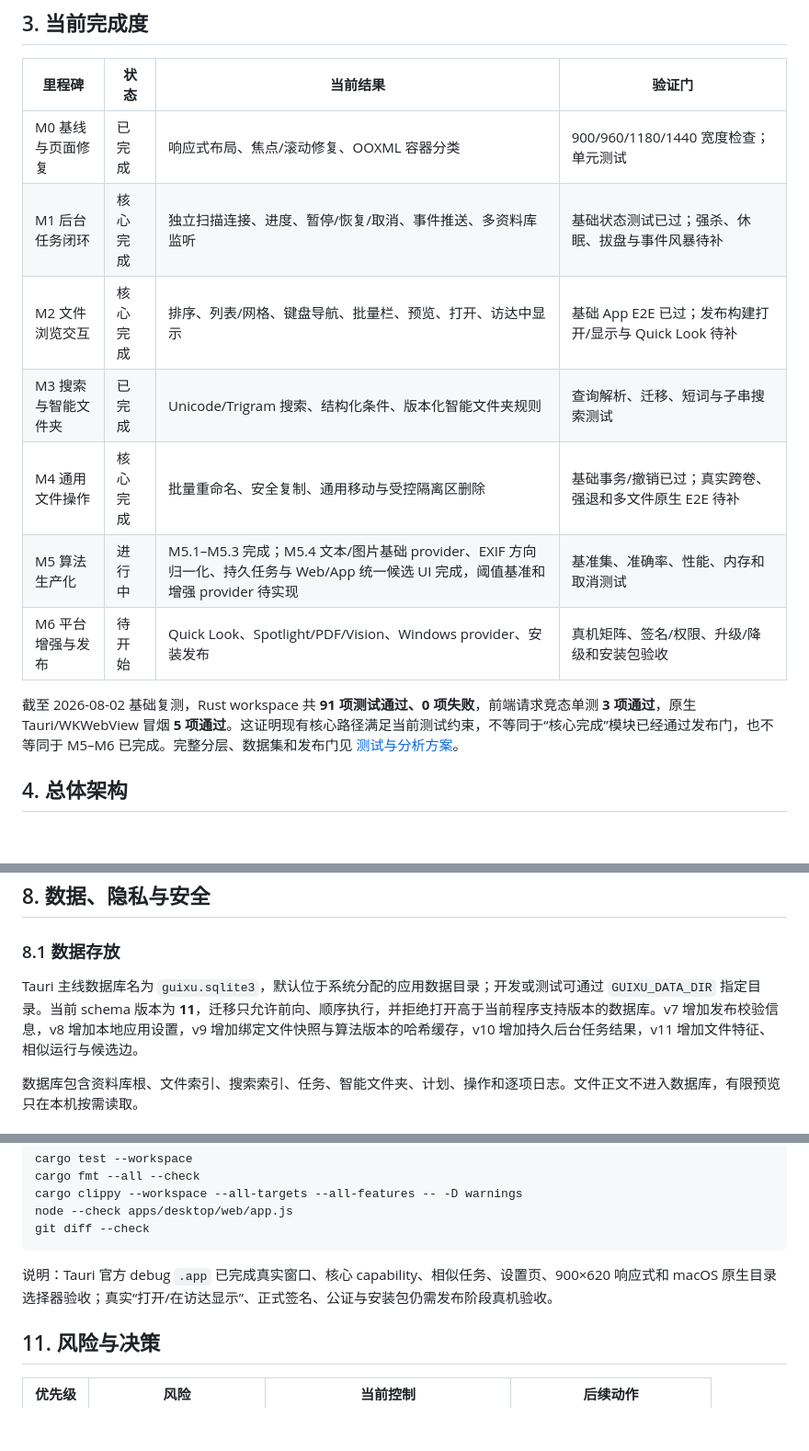
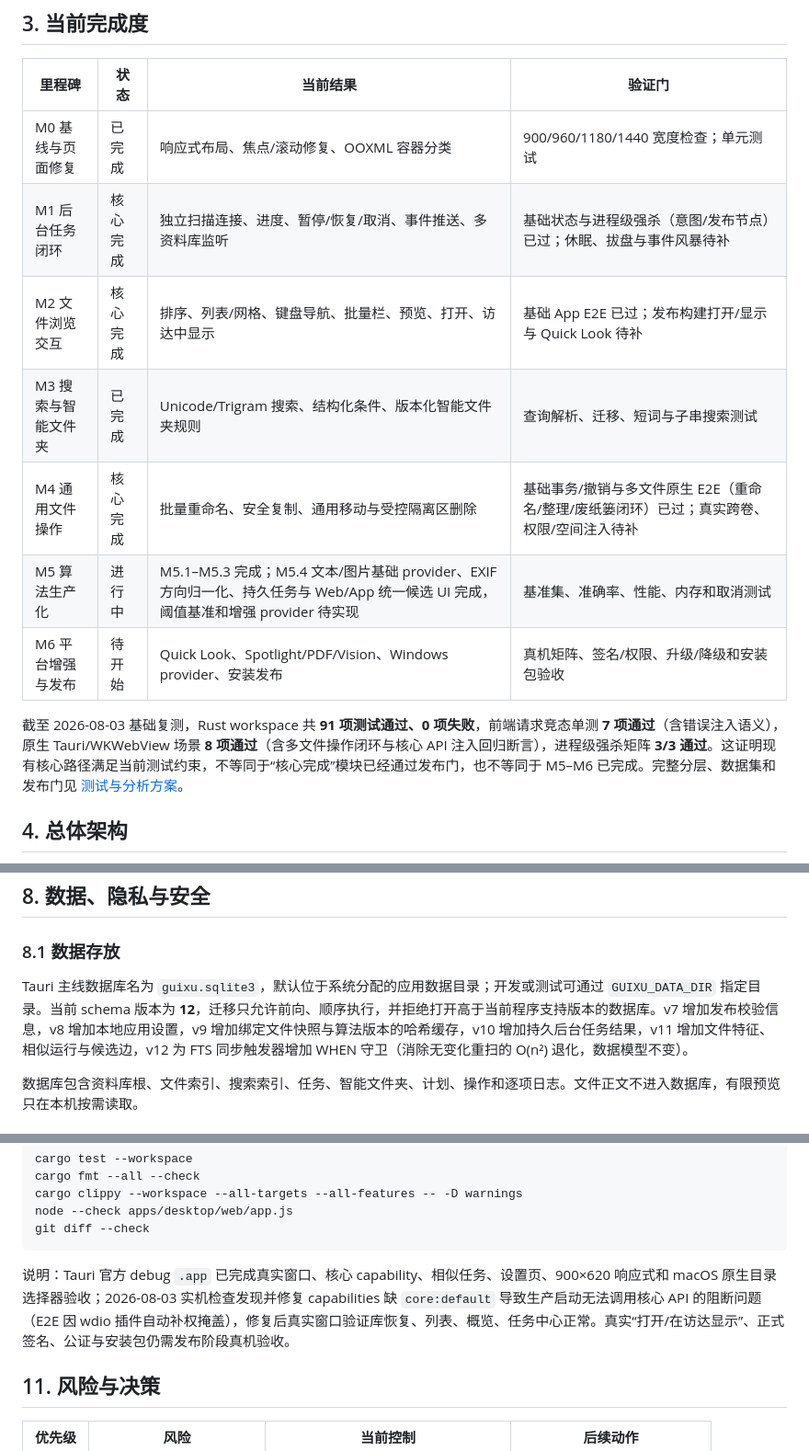
Before and after one commit to OrdinaryJoys/guixu-file-manager, a Markdown page: docs/MASTER_PLAN.md, 3 parts joined by grey strips. Shown at 92% size. GitHub-like rendering; blank space fills up the shorter version.

````diff
--- a/docs/MASTER_PLAN.md
+++ b/docs/MASTER_PLAN.md
@@ -43,14 +43,14 @@
 | 里程碑 | 状态 | 当前结果 | 验证门 |
 | --- | --- | --- | --- |
 | M0 基线与页面修复 | 已完成 | 响应式布局、焦点/滚动修复、OOXML 容器分类 | 900/960/1180/1440 宽度检查；单元测试 |
-| M1 后台任务闭环 | 核心完成 | 独立扫描连接、进度、暂停/恢复/取消、事件推送、多资料库监听 | 基础状态测试已过；强杀、休眠、拔盘与事件风暴待补 |
+| M1 后台任务闭环 | 核心完成 | 独立扫描连接、进度、暂停/恢复/取消、事件推送、多资料库监听 | 基础状态与进程级强杀（意图/发布节点）已过；休眠、拔盘与事件风暴待补 |
 | M2 文件浏览交互 | 核心完成 | 排序、列表/网格、键盘导航、批量栏、预览、打开、访达中显示 | 基础 App E2E 已过；发布构建打开/显示与 Quick Look 待补 |
 | M3 搜索与智能文件夹 | 已完成 | Unicode/Trigram 搜索、结构化条件、版本化智能文件夹规则 | 查询解析、迁移、短词与子串搜索测试 |
-| M4 通用文件操作 | 核心完成 | 批量重命名、安全复制、通用移动与受控隔离区删除 | 基础事务/撤销已过；真实跨卷、强退和多文件原生 E2E 待补 |
+| M4 通用文件操作 | 核心完成 | 批量重命名、安全复制、通用移动与受控隔离区删除 | 基础事务/撤销与多文件原生 E2E（重命名/整理/废纸篓闭环）已过；真实跨卷、权限/空间注入待补 |
 | M5 算法生产化 | 进行中 | M5.1–M5.3 完成；M5.4 文本/图片基础 provider、EXIF 方向归一化、持久任务与 Web/App 统一候选 UI 完成，阈值基准和增强 provider 待实现 | 基准集、准确率、性能、内存和取消测试 |
 | M6 平台增强与发布 | 待开始 | Quick Look、Spotlight/PDF/Vision、Windows provider、安装发布 | 真机矩阵、签名/权限、升级/降级和安装包验收 |
 
-截至 2026-08-02 基础复测，Rust workspace 共 **91 项测试通过、0 项失败**，前端请求竞态单测 **3 项通过**，原生 Tauri/WKWebView 冒烟 **5 项通过**。这证明现有核心路径满足当前测试约束，不等同于“核心完成”模块已经通过发布门，也不等同于 M5–M6 已完成。完整分层、数据集和发布门见 [测试与分析方案](./TEST_STRATEGY_2026.md)。
+截至 2026-08-03 基础复测，Rust workspace 共 **91 项测试通过、0 项失败**，前端请求竞态单测 **7 项通过**（含错误注入语义），原生 Tauri/WKWebView 场景 **8 项通过**（含多文件操作闭环与核心 API 注入回归断言），进程级强杀矩阵 **3/3 通过**。这证明现有核心路径满足当前测试约束，不等同于“核心完成”模块已经通过发布门，也不等同于 M5–M6 已完成。完整分层、数据集和发布门见 [测试与分析方案](./TEST_STRATEGY_2026.md)。
 
 ## 4. 总体架构
 
@@ -210,7 +210,7 @@ M4 应把重命名、复制、移动和移入废纸篓统一为同一套“选
 
 ### 8.1 数据存放
 
-Tauri 主线数据库名为 `guixu.sqlite3`，默认位于系统分配的应用数据目录；开发或测试可通过 `GUIXU_DATA_DIR` 指定目录。当前 schema 版本为 **11**，迁移只允许前向、顺序执行，并拒绝打开高于当前程序支持版本的数据库。v7 增加发布校验信息，v8 增加本地应用设置，v9 增加绑定文件快照与算法版本的哈希缓存，v10 增加持久后台任务结果，v11 增加文件特征、相似运行与候选边。
+Tauri 主线数据库名为 `guixu.sqlite3`，默认位于系统分配的应用数据目录；开发或测试可通过 `GUIXU_DATA_DIR` 指定目录。当前 schema 版本为 **12**，迁移只允许前向、顺序执行，并拒绝打开高于当前程序支持版本的数据库。v7 增加发布校验信息，v8 增加本地应用设置，v9 增加绑定文件快照与算法版本的哈希缓存，v10 增加持久后台任务结果，v11 增加文件特征、相似运行与候选边，v12 为 FTS 同步触发器增加 WHEN 守卫（消除无变化重扫的 O(n²) 退化，数据模型不变）。
 
 数据库包含资料库根、文件索引、搜索索引、任务、智能文件夹、计划、操作和逐项日志。文件正文不进入数据库，有限预览只在本机按需读取。
 
@@ -273,7 +273,7 @@ node --check apps/desktop/web/app.js
 git diff --check
 ```
 
-说明：Tauri 官方 debug `.app` 已完成真实窗口、核心 capability、相似任务、设置页、900×620 响应式和 macOS 原生目录选择器验收；真实“打开/在访达显示”、正式签名、公证与安装包仍需发布阶段真机验收。
+说明：Tauri 官方 debug `.app` 已完成真实窗口、核心 capability、相似任务、设置页、900×620 响应式和 macOS 原生目录选择器验收；2026-08-03 实机检查发现并修复 capabilities 缺 `core:default` 导致生产启动无法调用核心 API 的阻断问题（E2E 因 wdio 插件自动补权掩盖），修复后真实窗口验证库恢复、列表、概览、任务中心正常。真实“打开/在访达显示”、正式签名、公证与安装包仍需发布阶段真机验收。
 
 ## 11. 风险与决策
 
````
Also changed, not shown: docs/UI_DESIGN_SYSTEM.md (+38 -5 lines).
